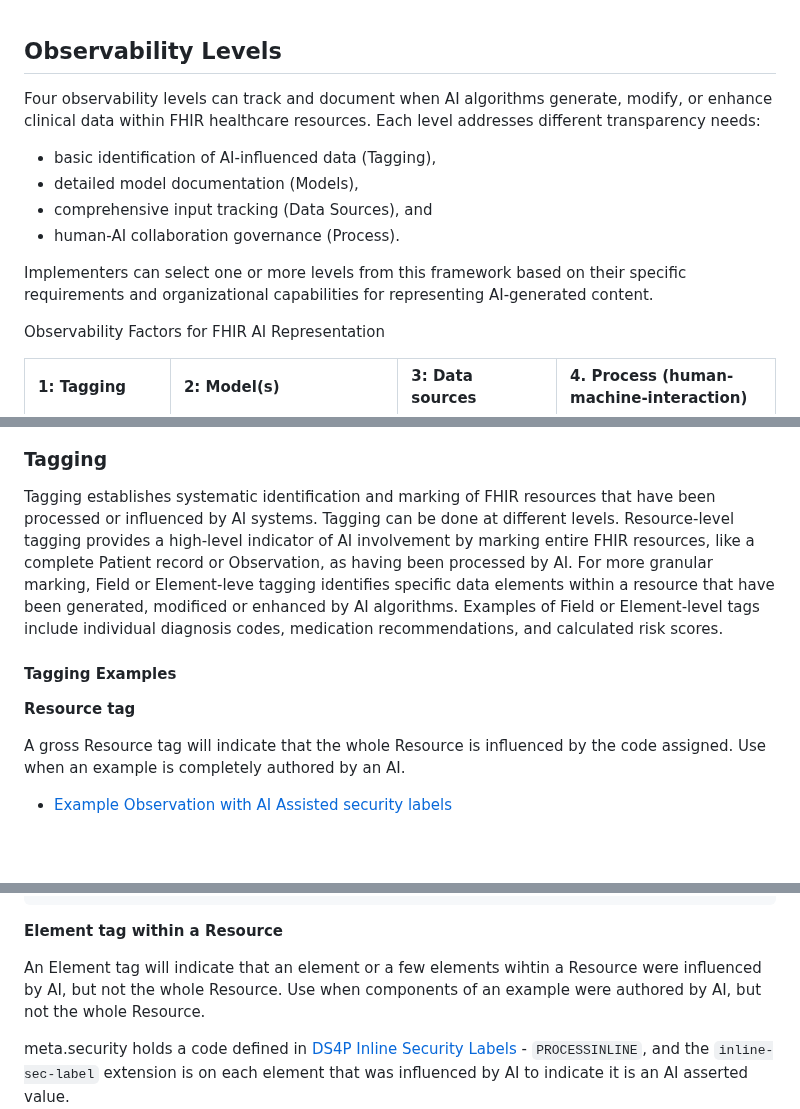
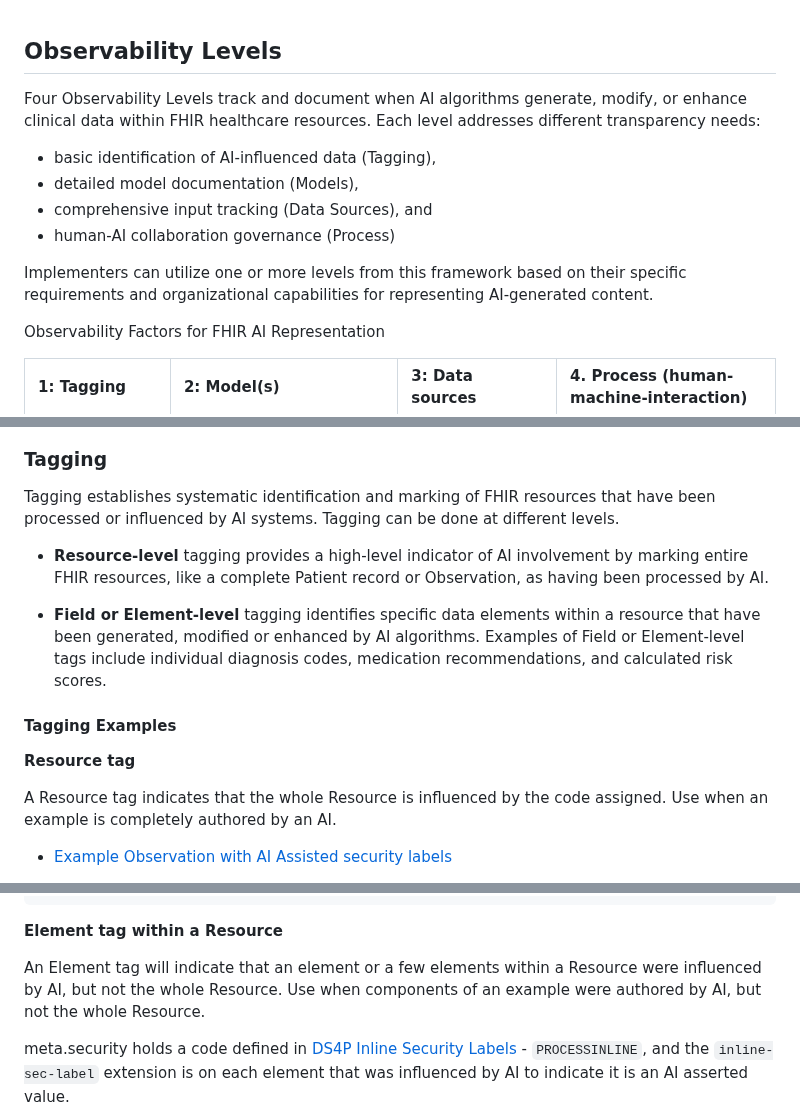
Before and after one commit to HL7/aitransparency-ig, a Markdown page: input/pagecontent/general_guidance.md, 3 parts joined by grey strips. Drawn GitHub-style; blank space fills up the shorter version.

Commit message:
copy edits

```diff
--- a/input/pagecontent/general_guidance.md
+++ b/input/pagecontent/general_guidance.md
@@ -1,13 +1,13 @@
 ## Observability Levels
 
-Four observability levels can track and document when AI algorithms generate, modify, or enhance clinical data within FHIR healthcare resources. Each level addresses different transparency needs:
+Four Observability Levels track and document when AI algorithms generate, modify, or enhance clinical data within FHIR healthcare resources. Each level addresses different transparency needs:
 
 - basic identification of AI-influenced data (Tagging),
 - detailed model documentation (Models),
 - comprehensive input tracking (Data Sources), and
-- human-AI collaboration governance (Process).
+- human-AI collaboration governance (Process)
 
-Implementers can select one or more levels from this framework based on their specific requirements and organizational capabilities for representing AI-generated content.
+Implementers can utilize one or more levels from this framework based on their specific requirements and organizational capabilities for representing AI-generated content.
 
 Observability Factors for FHIR AI Representation
 
@@ -18,7 +18,11 @@ Observability Factors for FHIR AI Representation
 ![Four overlapping circles labeled Tagging, Models, Data Sources, Process showing the complementary nature of the four observability levels.](/input/images/levels-icons.png "Observability Levels")
 
 ### Tagging
-Tagging establishes systematic identification and marking of FHIR resources that have been processed or influenced by AI systems. Tagging can be done at different levels. Resource-level tagging provides a high-level indicator of AI involvement by marking entire FHIR resources, like a complete Patient record or Observation, as having been processed by AI. For more granular marking, Field or Element-leve tagging identifies specific data elements within a resource that have been generated, modificed or enhanced by AI algorithms. Examples of Field or Element-level tags include individual diagnosis codes, medication recommendations, and calculated risk scores.
+Tagging establishes systematic identification and marking of FHIR resources that have been processed or influenced by AI systems. Tagging can be done at different levels.
+
+- **Resource-level** tagging provides a high-level indicator of AI involvement by marking entire FHIR resources, like a complete Patient record or Observation, as having been processed by AI.
+
+- **Field or Element-level** tagging identifies specific data elements within a resource that have been generated, modified or enhanced by AI algorithms. Examples of Field or Element-level tags include individual diagnosis codes, medication recommendations, and calculated risk scores.
 
 <!---
 The following link was included in the Tagging Explainer but links to provenance. Not sure if this is correct.
@@ -29,7 +33,7 @@ We include a [valueSet](ValueSet-ProvenanceVS.html) that assembles our codes and
 
 **Resource tag**
 
-A gross Resource tag will indicate that the whole Resource is influenced by the code assigned.
+A Resource tag indicates that the whole Resource is influenced by the code assigned.
 Use when an example is completely authored by an AI.
 
 - [Example Observation with AI Assisted security labels](Observation-glasgow.html)
@@ -59,7 +63,7 @@ Note, I don't think the description I added for AIAST is the best so including i
 
 **Element tag within a Resource**
 
-An Element tag will indicate that an element or a few elements wihtin a Resource were influenced by AI, but not the whole Resource.
+An Element tag will indicate that an element or a few elements within a Resource were influenced by AI, but not the whole Resource.
 Use when components of an example were authored by AI, but not the whole Resource.
 
 meta.security holds a code defined in [DS4P Inline Security Labels]({{site.data.fhir.ds4p}}/inline_security_labels.html) - `PROCESSINLINE`, and the `inline-sec-label` extension is on each element that was influenced by AI to indicate it is an AI asserted value.
```
